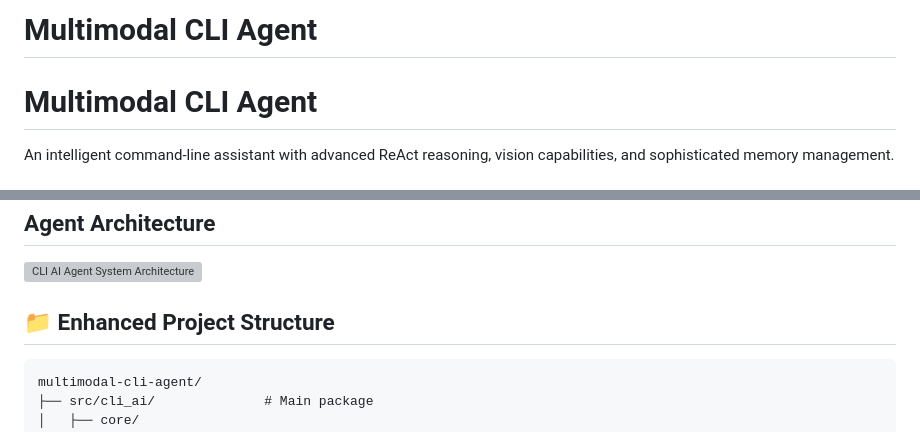
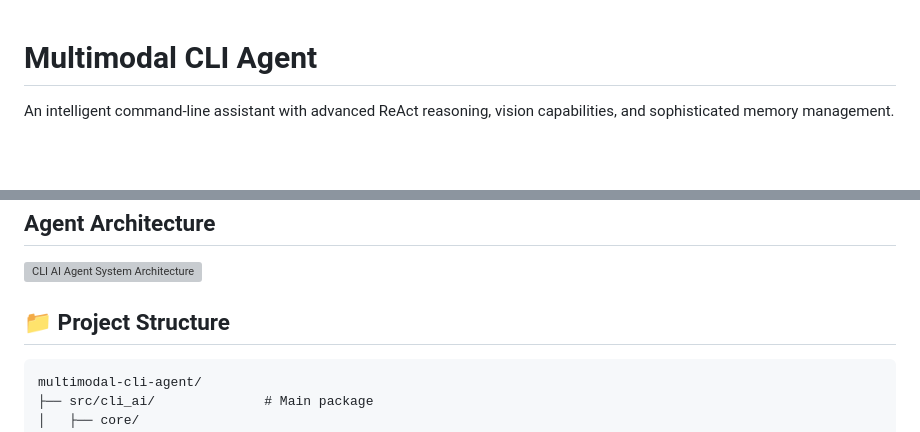
Before and after one commit to William0614/cli-agent-rl, a Markdown page: README.md, 2 parts joined by grey strips. GitHub-like rendering; blank space fills up the shorter version; grey boxes are pictures that could not be loaded.

Commit message:
fix name

````diff
--- a/README.md
+++ b/README.md
@@ -1,5 +1,3 @@
-# Multimodal CLI Agent
-
 # Multimodal CLI Agent
 
 An intelligent command-line assistant with advanced ReAct reasoning, vision capabilities, and sophisticated memory management.
@@ -34,7 +32,7 @@ An intelligent command-line assistant with advanced ReAct reasoning, vision capa
 ![CLI AI Agent System Architecture](https://github.com/William0614/multimodal-cli-agent/blob/main/assets/cli-ai-agent.png?raw=true)
 
 
-## 📁 Enhanced Project Structure
+## 📁 Project Structure
 
 ```
 multimodal-cli-agent/
````
